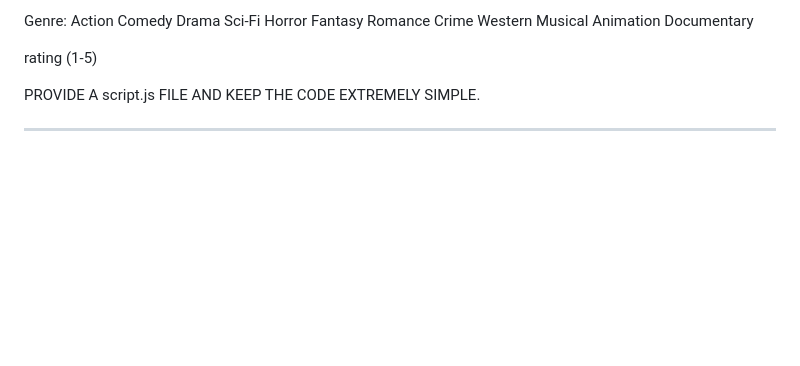
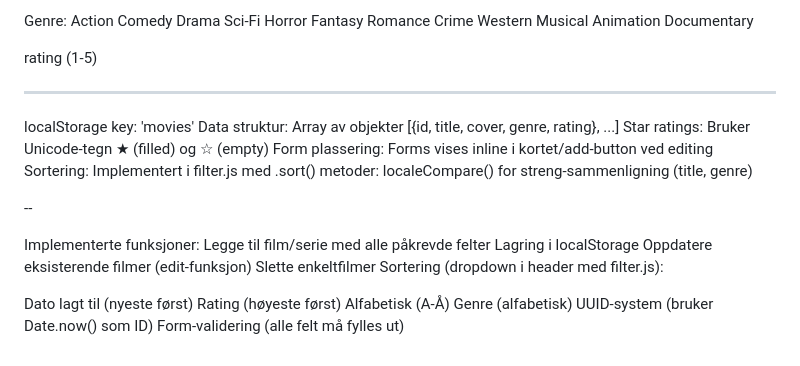
Before and after one commit to jespergran98/personligFilmDashboard, a Markdown page: readme.md, the part around one of its changes. GitHub-like rendering; blank space fills up the shorter version.

```diff
--- a/readme.md
+++ b/readme.md
@@ -102,6 +109,27 @@ Documentary
 
 rating (1-5)
 
-PROVIDE A script.js FILE AND KEEP THE CODE EXTREMELY SIMPLE.
+---
 
----
+localStorage key: 'movies'
+Data struktur: Array av objekter [{id, title, cover, genre, rating}, ...]
+Star ratings: Bruker Unicode-tegn ★ (filled) og ☆ (empty)
+Form plassering: Forms vises inline i kortet/add-button ved editing
+Sortering: Implementert i filter.js med .sort() metoder:
+localeCompare() for streng-sammenligning (title, genre)
+
+--
+
+Implementerte funksjoner:
+Legge til film/serie med alle påkrevde felter
+Lagring i localStorage
+Oppdatere eksisterende filmer (edit-funksjon)
+Slette enkeltfilmer
+Sortering (dropdown i header med filter.js):
+
+Dato lagt til (nyeste først)
+Rating (høyeste først)
+Alfabetisk (A-Å)
+Genre (alfabetisk)
+UUID-system (bruker Date.now() som ID)
+Form-validering (alle felt må fylles ut)
```
Also changed, not shown: other parts of readme.md (+32 -25 lines).
